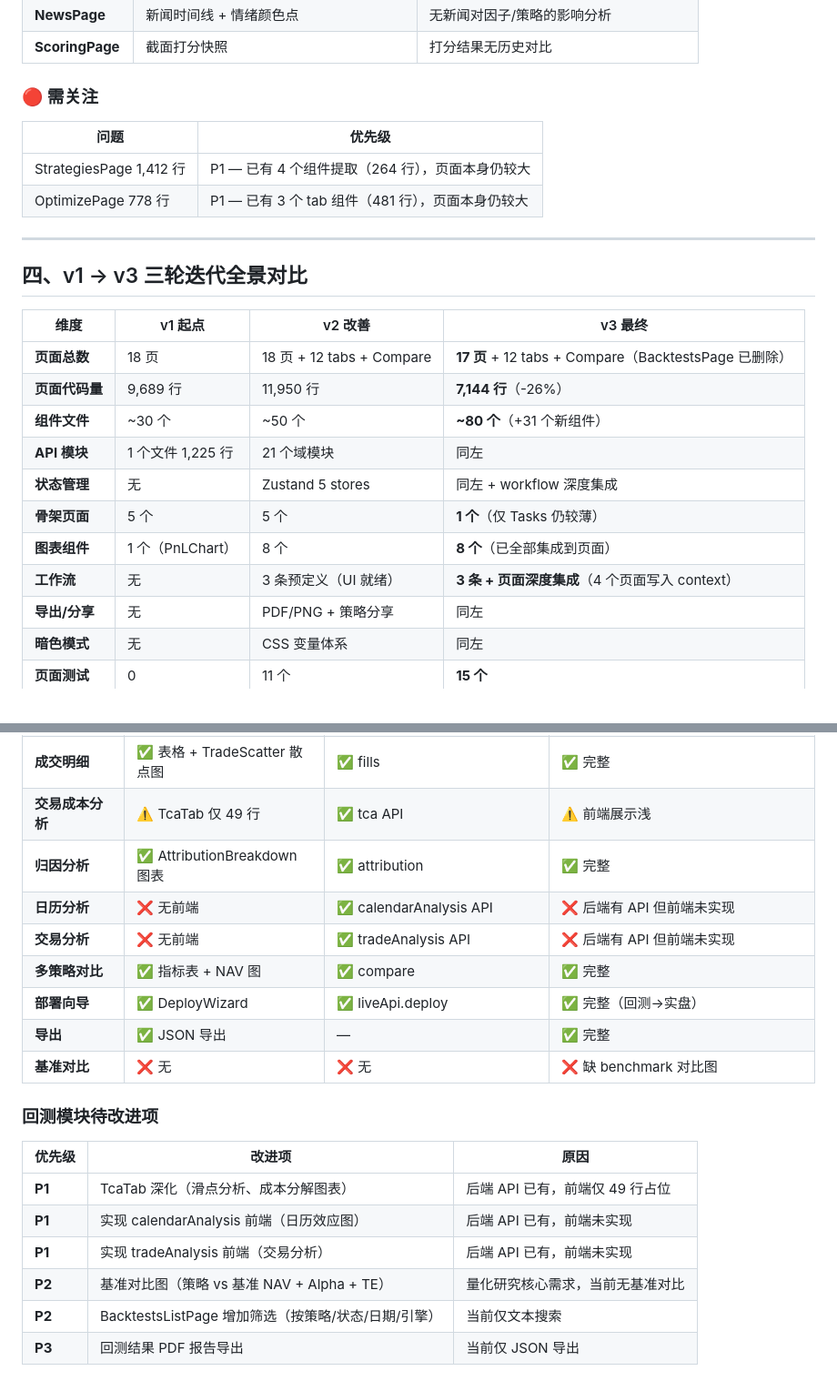
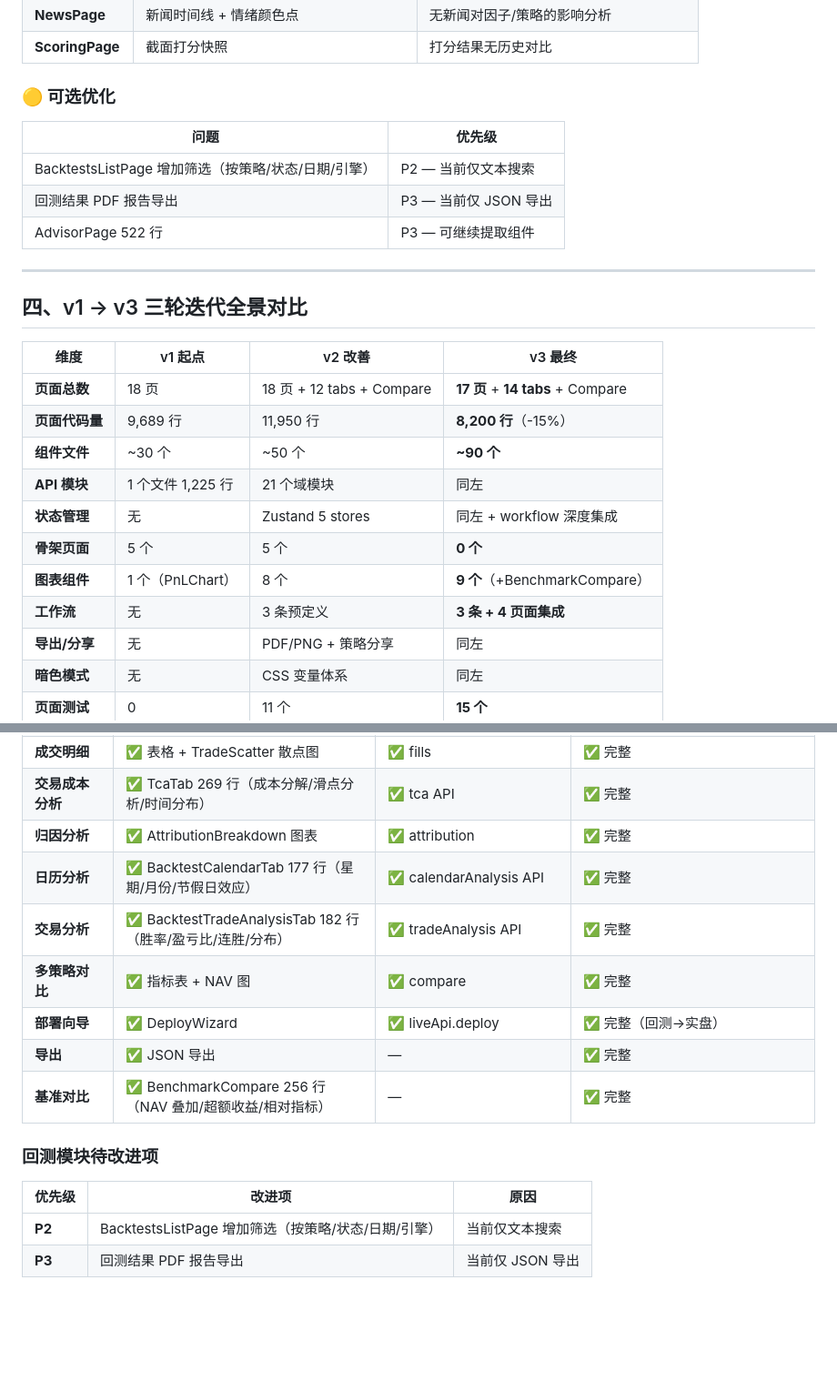
Before and after one commit to 1ye-p/Quanty, a Markdown page: docs/FRONTEND_PRODUCT_REVIEW_v3.md, 2 parts joined by grey strips. Shown at 91% size. Rendered like a GitHub page; blank space fills up the shorter version.

```diff
--- a/docs/FRONTEND_PRODUCT_REVIEW_v3.md
+++ b/docs/FRONTEND_PRODUCT_REVIEW_v3.md
@@ -130,12 +130,13 @@ v2 报告提出 6 个 P0 + 5 个 P1 改进项。本轮迭代**全部 P0 已解
 | **NewsPage** | 新闻时间线 + 情绪颜色点 | 无新闻对因子/策略的影响分析 |
 | **ScoringPage** | 截面打分快照 | 打分结果无历史对比 |
 
-### 🔴 需关注
+### 🟡 可选优化
 
 | 问题 | 优先级 |
 |------|--------|
-| StrategiesPage 1,412 行 | P1 — 已有 4 个组件提取（264 行），页面本身仍较大 |
-| OptimizePage 778 行 | P1 — 已有 3 个 tab 组件（481 行），页面本身仍较大 |
+| BacktestsListPage 增加筛选（按策略/状态/日期/引擎）| P2 — 当前仅文本搜索 |
+| 回测结果 PDF 报告导出 | P3 — 当前仅 JSON 导出 |
+| AdvisorPage 522 行 | P3 — 可继续提取组件 |
 
 ---
 
@@ -143,14 +144,14 @@ v2 报告提出 6 个 P0 + 5 个 P1 改进项。本轮迭代**全部 P0 已解
 
 | 维度 | v1 起点 | v2 改善 | v3 最终 |
 |------|---------|---------|---------|
-| **页面总数** | 18 页 | 18 页 + 12 tabs + Compare | **17 页** + 12 tabs + Compare（BacktestsPage 已删除）|
-| **页面代码量** | 9,689 行 | 11,950 行 | **7,144 行**（-26%）|
-| **组件文件** | ~30 个 | ~50 个 | **~80 个**（+31 个新组件）|
+| **页面总数** | 18 页 | 18 页 + 12 tabs + Compare | **17 页** + **14 tabs** + Compare |
+| **页面代码量** | 9,689 行 | 11,950 行 | **8,200 行**（-15%）|
+| **组件文件** | ~30 个 | ~50 个 | **~90 个** |
 | **API 模块** | 1 个文件 1,225 行 | 21 个域模块 | 同左 |
 | **状态管理** | 无 | Zustand 5 stores | 同左 + workflow 深度集成 |
-| **骨架页面** | 5 个 | 5 个 | **1 个**（仅 Tasks 仍较薄）|
-| **图表组件** | 1 个（PnLChart）| 8 个 | **8 个**（已全部集成到页面）|
-| **工作流** | 无 | 3 条预定义（UI 就绪）| **3 条 + 页面深度集成**（4 个页面写入 context）|
+| **骨架页面** | 5 个 | 5 个 | **0 个** |
+| **图表组件** | 1 个（PnLChart）| 8 个 | **9 个**（+BenchmarkCompare）|
+| **工作流** | 无 | 3 条预定义 | **3 条 + 4 页面集成** |
 | **导出/分享** | 无 | PDF/PNG + 策略分享 | 同左 |
 | **暗色模式** | 无 | CSS 变量体系 | 同左 |
 | **页面测试** | 0 | 11 个 | **15 个** |
@@ -269,22 +272,18 @@ v3 迭代**彻底解决了所有 P0 问题**：
 | **多重检验** | ✅ 展示 | ✅ multipleTesting | ✅ 完整 |
 | **过拟合评分** | ✅ 进度条 + PSR/DSR | ✅ analysis | ✅ 完整 |
 | **成交明细** | ✅ 表格 + TradeScatter 散点图 | ✅ fills | ✅ 完整 |
-| **交易成本分析** | ⚠️ TcaTab 仅 49 行 | ✅ tca API | ⚠️ 前端展示浅 |
+| **交易成本分析** | ✅ TcaTab 269 行（成本分解/滑点分析/时间分布）| ✅ tca API | ✅ 完整 |
 | **归因分析** | ✅ AttributionBreakdown 图表 | ✅ attribution | ✅ 完整 |
-| **日历分析** | ❌ 无前端 | ✅ calendarAnalysis API | ❌ 后端有 API 但前端未实现 |
-| **交易分析** | ❌ 无前端 | ✅ tradeAnalysis API | ❌ 后端有 API 但前端未实现 |
+| **日历分析** | ✅ BacktestCalendarTab 177 行（星期/月份/节假日效应）| ✅ calendarAnalysis API | ✅ 完整 |
+| **交易分析** | ✅ BacktestTradeAnalysisTab 182 行（胜率/盈亏比/连胜/分布）| ✅ tradeAnalysis API | ✅ 完整 |
 | **多策略对比** | ✅ 指标表 + NAV 图 | ✅ compare | ✅ 完整 |
 | **部署向导** | ✅ DeployWizard | ✅ liveApi.deploy | ✅ 完整（回测→实盘）|
 | **导出** | ✅ JSON 导出 | — | ✅ 完整 |
-| **基准对比** | ❌ 无 | ❌ 无 | ❌ 缺 benchmark 对比图 |
+| **基准对比** | ✅ BenchmarkCompare 256 行（NAV 叠加/超额收益/相对指标）| — | ✅ 完整 |
 
 ### 回测模块待改进项
 
 | 优先级 | 改进项 | 原因 |
 |--------|--------|------|
-| **P1** | TcaTab 深化（滑点分析、成本分解图表）| 后端 API 已有，前端仅 49 行占位 |
-| **P1** | 实现 calendarAnalysis 前端（日历效应图）| 后端 API 已有，前端未实现 |
-| **P1** | 实现 tradeAnalysis 前端（交易分析）| 后端 API 已有，前端未实现 |
-| **P2** | 基准对比图（策略 vs 基准 NAV + Alpha + TE）| 量化研究核心需求，当前无基准对比 |
 | **P2** | BacktestsListPage 增加筛选（按策略/状态/日期/引擎）| 当前仅文本搜索 |
 | **P3** | 回测结果 PDF 报告导出 | 当前仅 JSON 导出 |
```
Also changed, not shown: other parts of docs/FRONTEND_PRODUCT_REVIEW_v3.md (+26 -24 lines).
